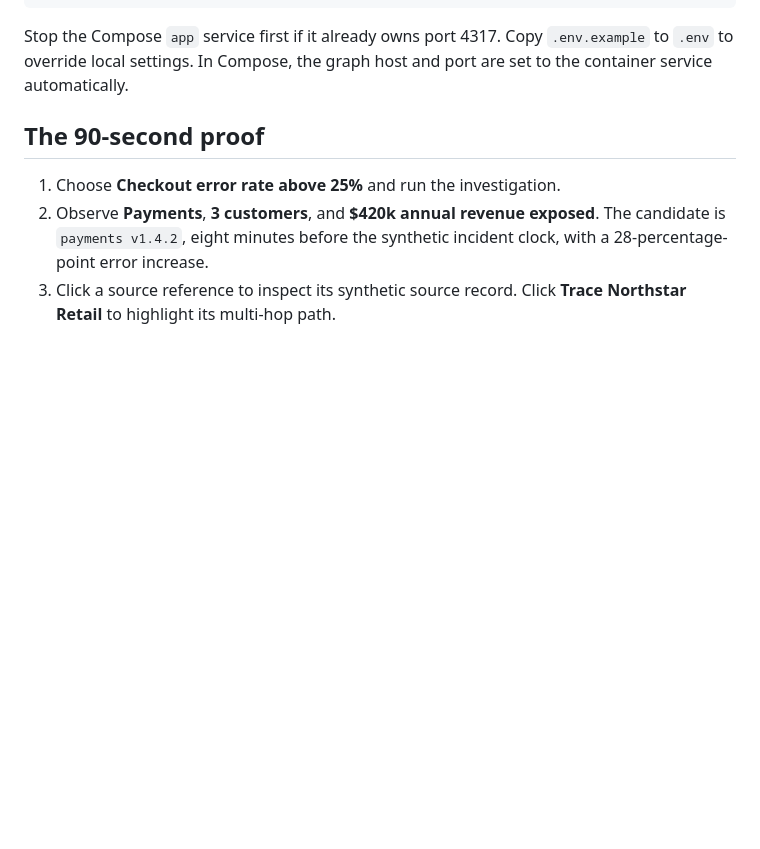
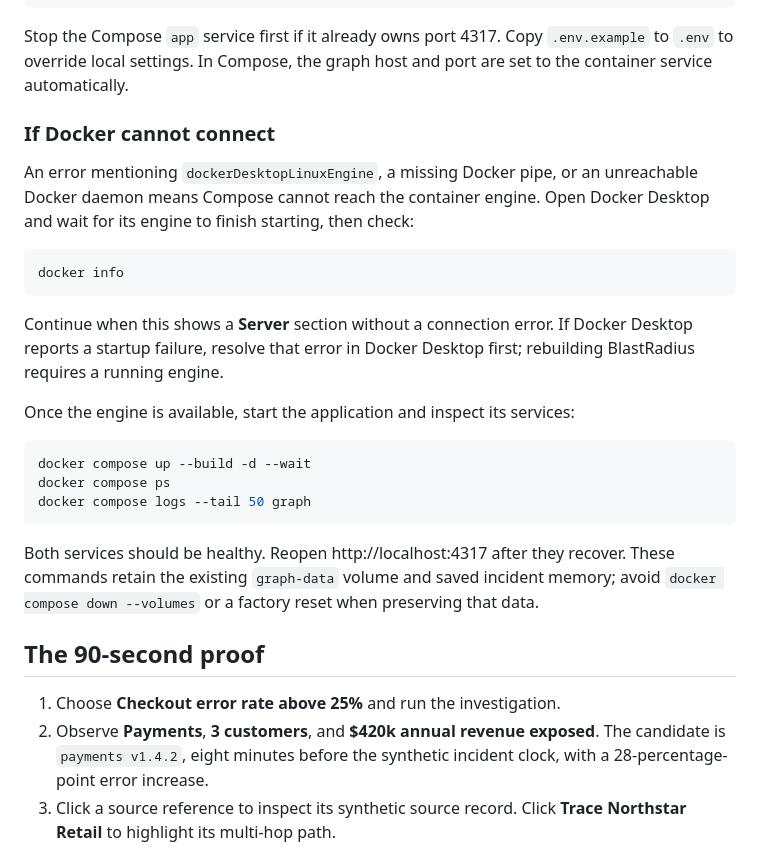
Before and after one commit to sevenhiremath/blastradius, a Markdown page: README.md, the part around the change. GitHub-like rendering; blank space fills up the shorter version.

Commit message:
Document Docker engine startup troubleshooting and data preservation

````diff
--- a/README.md
+++ b/README.md
@@ -38,6 +38,26 @@ pnpm start
 ```
 
 Stop the Compose `app` service first if it already owns port 4317. Copy `.env.example` to `.env` to override local settings. In Compose, the graph host and port are set to the container service automatically.
+
+### If Docker cannot connect
+
+An error mentioning `dockerDesktopLinuxEngine`, a missing Docker pipe, or an unreachable Docker daemon means Compose cannot reach the container engine. Open Docker Desktop and wait for its engine to finish starting, then check:
+
+```sh
+docker info
+```
+
+Continue when this shows a **Server** section without a connection error. If Docker Desktop reports a startup failure, resolve that error in Docker Desktop first; rebuilding BlastRadius requires a running engine.
+
+Once the engine is available, start the application and inspect its services:
+
+```sh
+docker compose up --build -d --wait
+docker compose ps
+docker compose logs --tail 50 graph
+```
+
+Both services should be healthy. Reopen http://localhost:4317 after they recover. These commands retain the existing `graph-data` volume and saved incident memory; avoid `docker compose down --volumes` or a factory reset when preserving that data.
 
 ## The 90-second proof
 
````
Also changed, not shown: AI_DISCLOSURE.md (+2 -0 lines).
